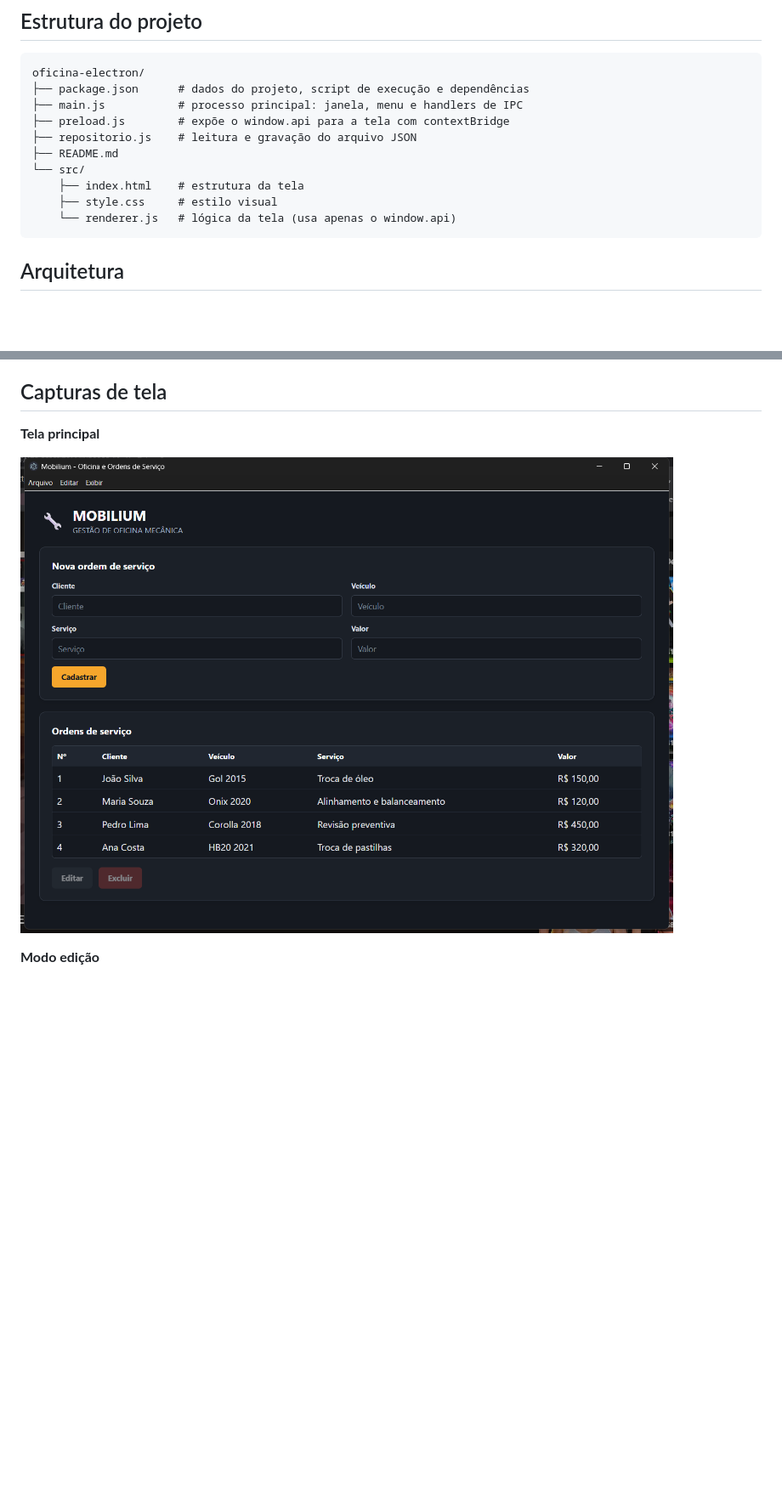
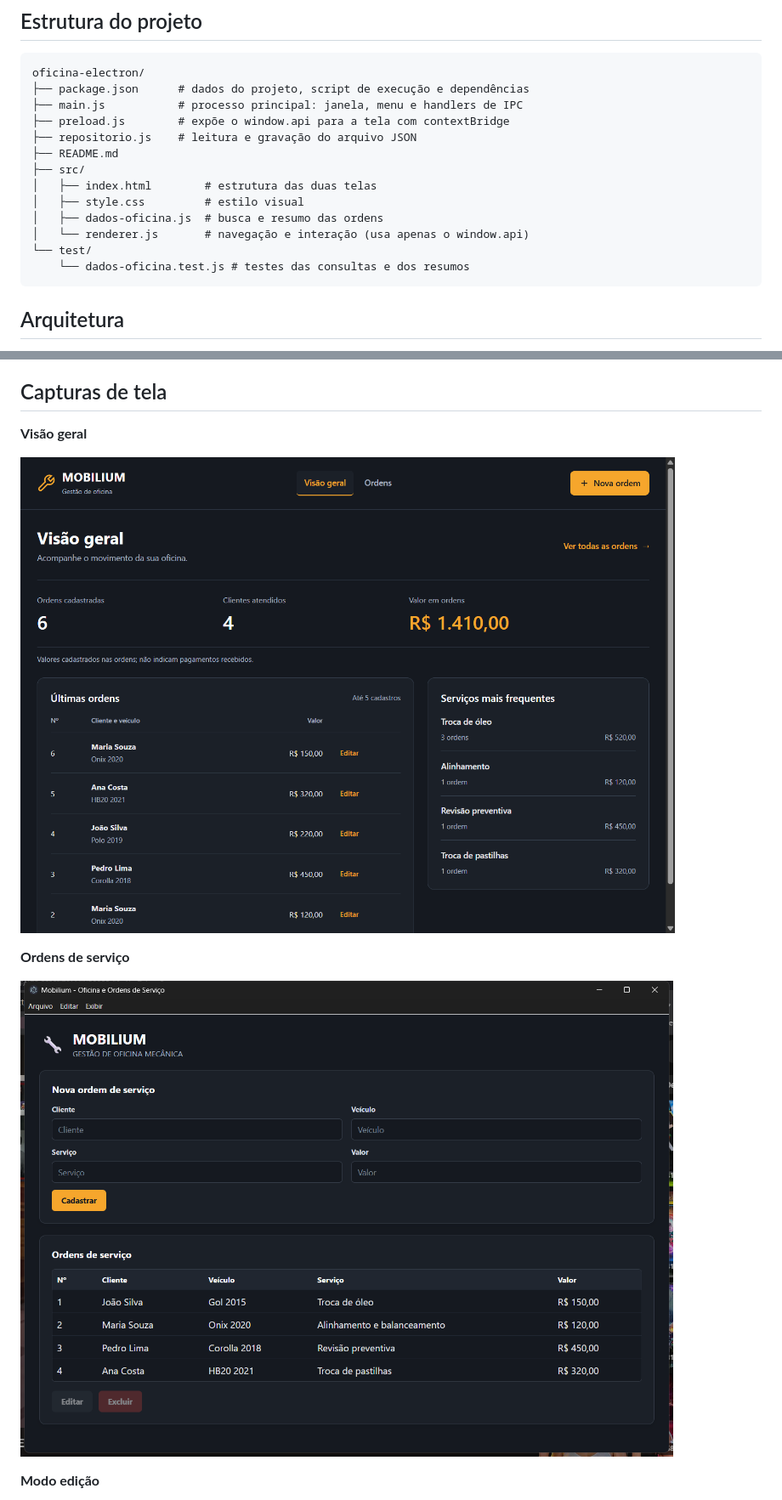
Before and after one commit to felipedvd2025/oficina-electron, a Markdown page: README.md, 2 parts joined by grey strips. Shown at 85% size. Rendered like a GitHub page; pictures changed too: docs/visao-geral.png (added); blank space fills up the shorter version.

Commit message:
Adiciona tela de visão geral e navegação entre telas

````diff
--- a/README.md
+++ b/README.md
@@ -49,10 +62,13 @@ oficina-electron/
 ├── preload.js        # expõe o window.api para a tela com contextBridge
 ├── repositorio.js    # leitura e gravação do arquivo JSON
 ├── README.md
-└── src/
-    ├── index.html    # estrutura da tela
-    ├── style.css     # estilo visual
-    └── renderer.js   # lógica da tela (usa apenas o window.api)
+├── src/
+│   ├── index.html        # estrutura das duas telas
+│   ├── style.css         # estilo visual
+│   ├── dados-oficina.js  # busca e resumo das ordens
+│   └── renderer.js       # navegação e interação (usa apenas o window.api)
+└── test/
+    └── dados-oficina.test.js # testes das consultas e dos resumos
 ```
 
 ## Arquitetura
@@ -82,9 +98,13 @@ A comunicação tela → principal usa `ipcRenderer.invoke` / `ipcMain.handle`.
 
 ## Capturas de tela
 
-**Tela principal**
+**Visão geral**
 
-![Tela principal](docs/tela-principal.png)
+![Visão geral](docs/visao-geral.png)
+
+**Ordens de serviço**
+
+![Ordens de serviço](docs/tela-principal.png)
 
 **Modo edição**
 
````
Also changed, not shown: other parts of README.md (+16 -3 lines), 5 other files.
